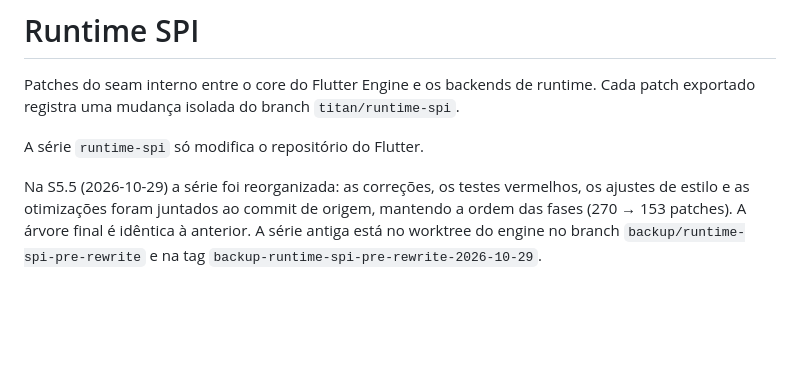
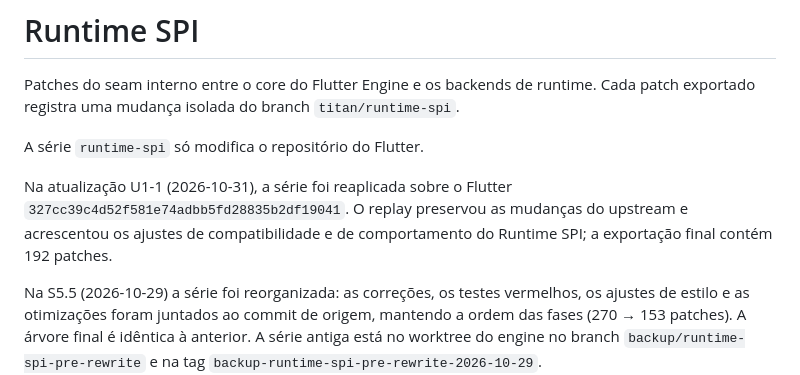
Before and after one commit to TFSThiagoBR98/titan-flutter-engine, a Markdown page: patches/runtime-spi/README.md, the part around one of its changes. GitHub-like rendering; blank space fills up the shorter version.

```diff
--- a/patches/runtime-spi/README.md
+++ b/patches/runtime-spi/README.md
@@ -5,6 +5,11 @@ runtime. Cada patch exportado registra uma mudança isolada do branch
 `titan/runtime-spi`.
 
 A série `runtime-spi` só modifica o repositório do Flutter.
+
+Na atualização U1-1 (2026-10-31), a série foi reaplicada sobre o Flutter
+`327cc39c4d52f581e74adbb5fd28835b2df19041`. O replay preservou as mudanças do
+upstream e acrescentou os ajustes de compatibilidade e de comportamento do
+Runtime SPI; a exportação final contém 192 patches.
 
 Na S5.5 (2026-10-29) a série foi reorganizada: as correções, os testes
 vermelhos, os ajustes de estilo e as otimizações foram juntados ao commit de
```
Also changed, not shown: other parts of patches/runtime-spi/README.md (+11 -0 lines), CHANGELOG.md (+7 -0 lines).
